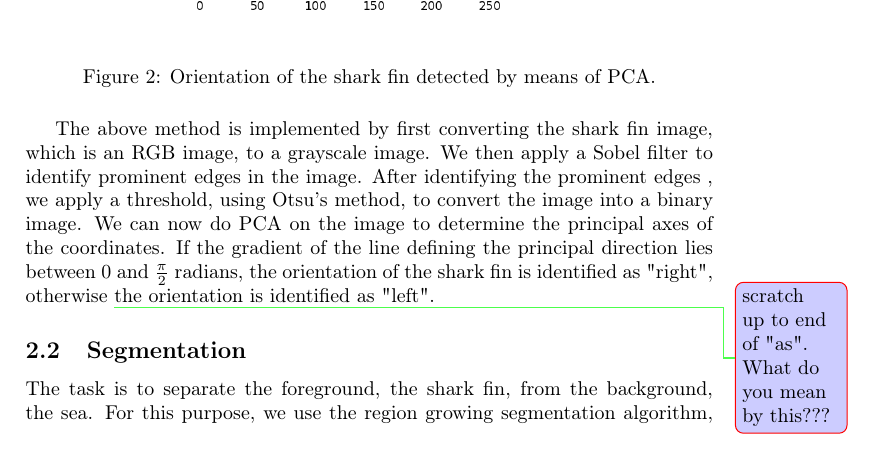
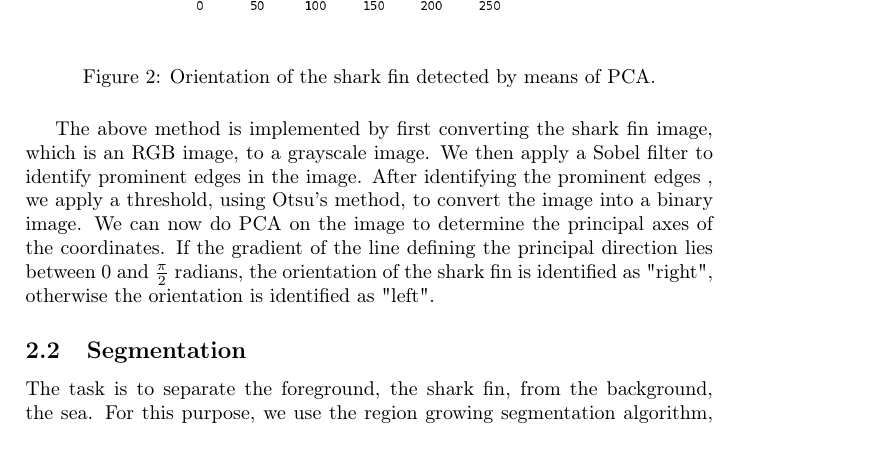
Before and after one commit to lizecillie/Progress_reports, a LaTeX paper (Final_report.tex): part of page 10 of 28, cut so that both start at the same text. Compiled offline with pdfLaTeX.

Commit message:
Snapshot.

```diff
--- a/Final_report.tex
+++ b/Final_report.tex
@@ -313,8 +313,7 @@ the image to determine the principal axes of the coordinates.  If the gradient
 of the line defining the principal direction lies between 0 and
 $\frac{\pi}{2}$ radians, the orientation of the shark fin is
 identified as
-"right", otherwise \note{scratch up to end of "as".  What do you mean by
-this???}the orientation is identified as "left".
+"right", otherwise the orientation is identified as "left".
 
 \subsection{Segmentation}
 \label{segmentation}
```
